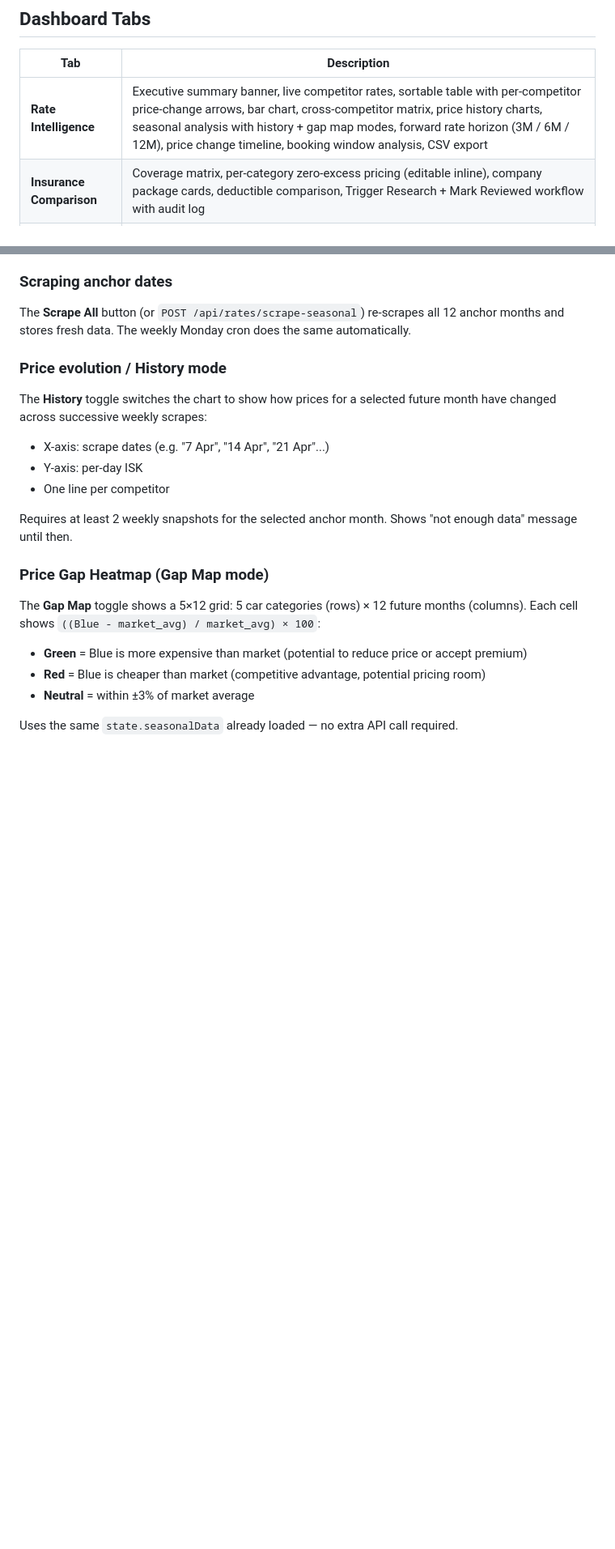
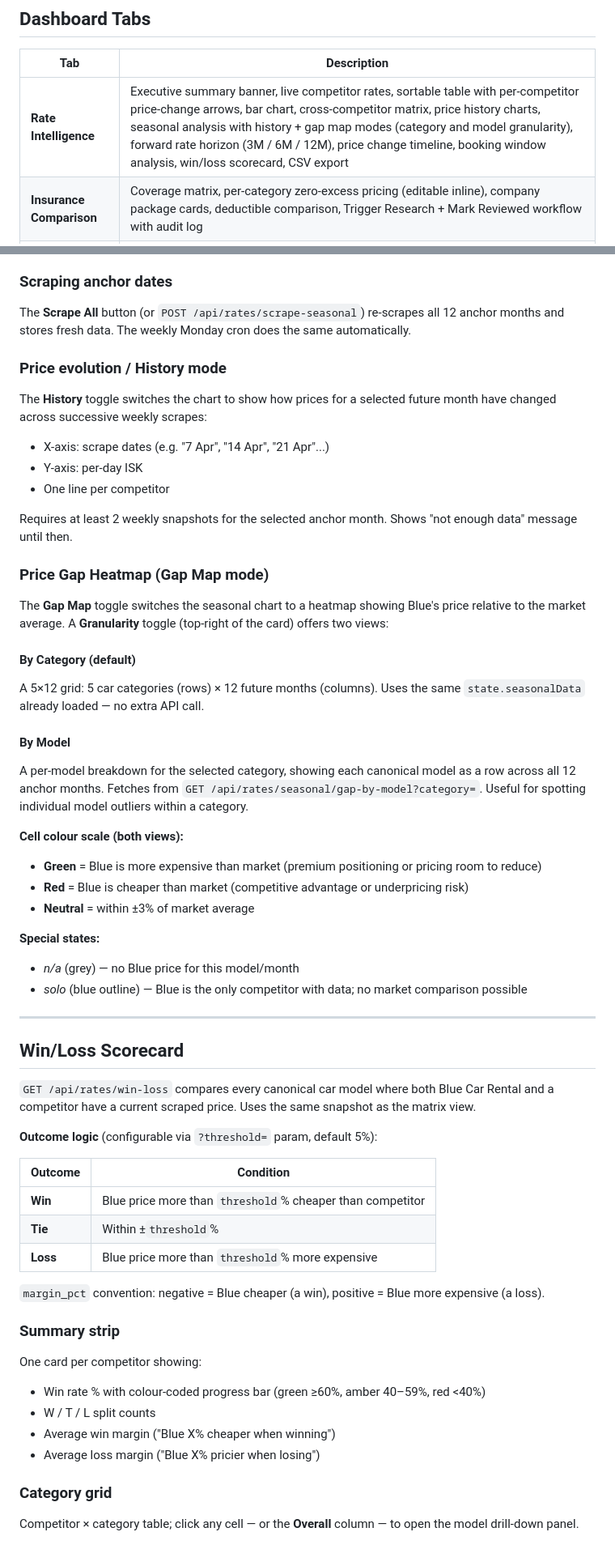
Before and after one commit to frojasriano-bot/Price-Scraper, a Markdown page: README.md, 2 parts joined by grey strips. Shown at 81% size. GitHub-like rendering; blank space fills up the shorter version.

```diff
--- a/README.md
+++ b/README.md
@@ -10,7 +10,7 @@ FastAPI backend · SQLite · APScheduler · Vanilla JS SPA · Chart.js
 
 | Tab | Description |
 |-----|-------------|
-| **Rate Intelligence** | Executive summary banner, live competitor rates, sortable table with per-competitor price-change arrows, bar chart, cross-competitor matrix, price history charts, seasonal analysis with history + gap map modes, forward rate horizon (3M / 6M / 12M), price change timeline, booking window analysis, CSV export |
+| **Rate Intelligence** | Executive summary banner, live competitor rates, sortable table with per-competitor price-change arrows, bar chart, cross-competitor matrix, price history charts, seasonal analysis with history + gap map modes (category and model granularity), forward rate horizon (3M / 6M / 12M), price change timeline, booking window analysis, win/loss scorecard, CSV export |
 | **Insurance Comparison** | Coverage matrix, per-category zero-excess pricing (editable inline), company package cards, deductible comparison, Trigger Research + Mark Reviewed workflow with audit log |
 | **SEO Rank Tracker** | Keyword ranking history with previous rank + change delta via SerpAPI; 10 Iceland-specific keywords pre-seeded |
 | **Settings** | Scraper status, schedule config, SerpAPI key, location management, car model mappings, Slack alerts, scrape history log, category audit |
@@ -291,10 +292,48 @@ Requires at least 2 weekly snapshots for the selected anchor month. Shows "not e
 
 ### Price Gap Heatmap (Gap Map mode)
 
-The **Gap Map** toggle shows a 5×12 grid: 5 car categories (rows) × 12 future months (columns). Each cell shows `((Blue - market_avg) / market_avg) × 100`:
+The **Gap Map** toggle switches the seasonal chart to a heatmap showing Blue's price relative to the market average. A **Granularity** toggle (top-right of the card) offers two views:
 
-- **Green** = Blue is more expensive than market (potential to reduce price or accept premium)
-- **Red** = Blue is cheaper than market (competitive advantage, potential pricing room)
+#### By Category (default)
+A 5×12 grid: 5 car categories (rows) × 12 future months (columns). Uses the same `state.seasonalData` already loaded — no extra API call.
+
+#### By Model
+A per-model breakdown for the selected category, showing each canonical model as a row across all 12 anchor months. Fetches from `GET /api/rates/seasonal/gap-by-model?category=`. Useful for spotting individual model outliers within a category.
+
+**Cell colour scale (both views):**
+- **Green** = Blue is more expensive than market (premium positioning or pricing room to reduce)
+- **Red** = Blue is cheaper than market (competitive advantage or underpricing risk)
 - **Neutral** = within ±3% of market average
 
-Uses the same `state.seasonalData` already loaded — no extra API call required.
+**Special states:**
+- *n/a* (grey) — no Blue price for this model/month
+- *solo* (blue outline) — Blue is the only competitor with data; no market comparison possible
+
+---
+
+## Win/Loss Scorecard
+
+`GET /api/rates/win-loss` compares every canonical car model where both Blue Car Rental and a competitor have a current scraped price. Uses the same snapshot as the matrix view.
+
+**Outcome logic** (configurable via `?threshold=` param, default 5%):
+
+| Outcome | Condition |
+|---------|-----------|
+| **Win** | Blue price more than `threshold`% cheaper than competitor |
+| **Tie** | Within ±`threshold`% |
+| **Loss** | Blue price more than `threshold`% more expensive |
+
+`margin_pct` convention: negative = Blue cheaper (a win), positive = Blue more expensive (a loss).
+
+### Summary strip
+
+One card per competitor showing:
+- Win rate % with colour-coded progress bar (green ≥60%, amber 40–59%, red <40%)
+- W / T / L split counts
+- Average win margin ("Blue X% cheaper when winning")
+- Average loss margin ("Blue X% pricier when losing")
+
+### Category grid
+
+Competitor × category table; click any cell — or the **Overall** column — to open the model drill-down panel.
+
```
Also changed, not shown: other parts of README.md (+27 -1 lines), docs/api.md (+70 -0 lines).
